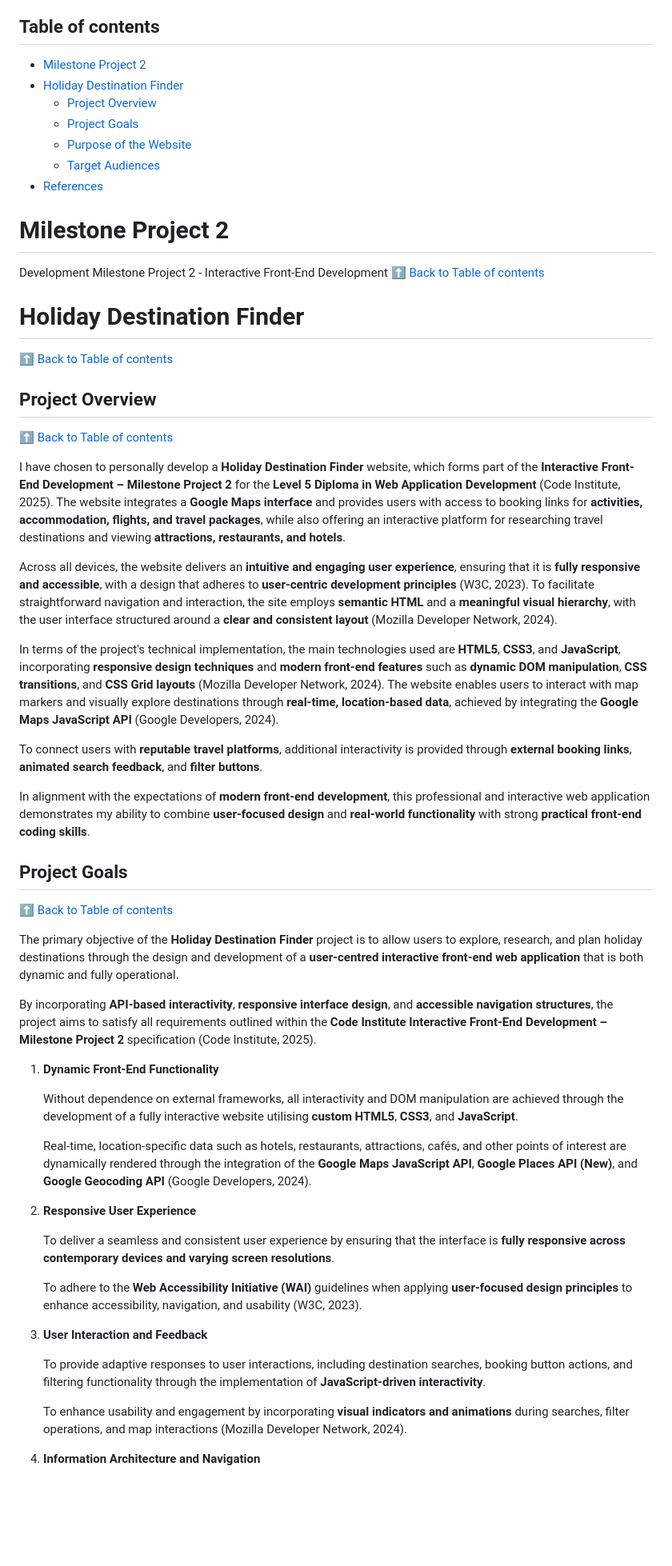
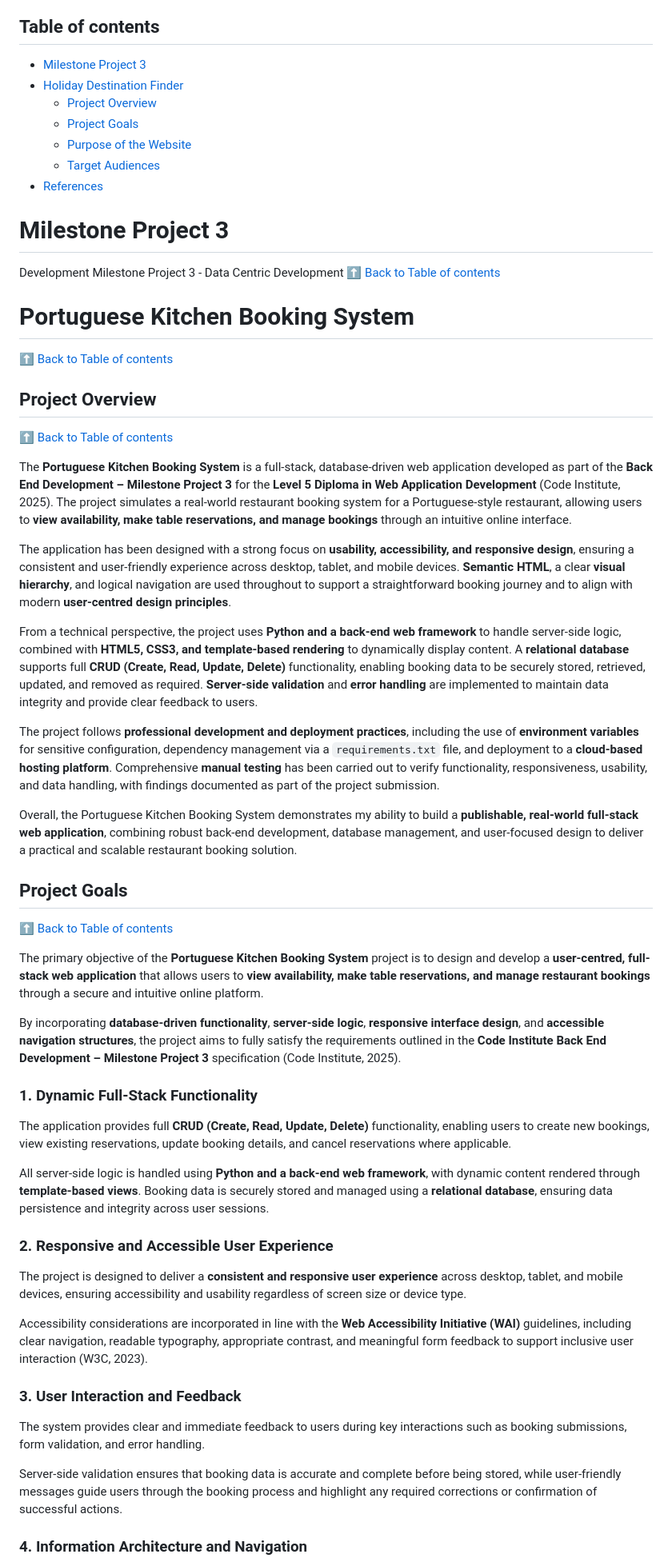
Before and after one commit to rpires71/milestone-3, a Markdown page: README.md, the part around one of its changes. Shown at 80% size. Rendered like a GitHub page; blank space fills up the shorter version.

```diff
--- a/README.md
+++ b/README.md
@@ -9,8 +9,8 @@
 
 ## Table of contents
 
-- [Milestone Project 2](README.md#milestone-project-2)
-- [Holiday Destination Finder](README.md#holiday-destination-finder)
+- [Milestone Project 3](README.md#milestone-project-3)
+- [Holiday Destination Finder](README.md#portuguese-kitchen)
   - [Project Overview](README.md#project-overview)
   - [Project Goals](README.md#project-goals)
   - [Purpose of the Website](README.md#purpose-of-the-website)
@@ -18,12 +18,12 @@
 - [References](README-PT2.md#references)
 
 
-# Milestone Project 2
+# Milestone Project 3
 
-Development Milestone Project 2 - Interactive Front-End Development
+Development Milestone Project 3 - Data Centric Development
 [⬆ Back to Table of contents](#table-of-contents)
 
-# Holiday Destination Finder
+# Portuguese Kitchen Booking System
 
 [⬆ Back to Table of contents](#table-of-contents)
 
@@ -31,41 +31,42 @@ Development Milestone Project 2 - Interactive Front-End Development
 
 [⬆ Back to Table of contents](#table-of-contents)
 
-I have chosen to personally develop a **Holiday Destination Finder** website, which forms part of the **Interactive Front-End Development – Milestone Project 2** for the **Level 5 Diploma in Web Application Development** (Code Institute, 2025). The website integrates a **Google Maps interface** and provides users with access to booking links for **activities, accommodation, flights, and travel packages**, while also offering an interactive platform for researching travel destinations and viewing **attractions, restaurants, and hotels**.
+The **Portuguese Kitchen Booking System** is a full-stack, database-driven web application developed as part of the **Back End Development – Milestone Project 3** for the **Level 5 Diploma in Web Application Development** (Code Institute, 2025). The project simulates a real-world restaurant booking system for a Portuguese-style restaurant, allowing users to **view availability, make table reservations, and manage bookings** through an intuitive online interface.
 
-Across all devices, the website delivers an **intuitive and engaging user experience**, ensuring that it is **fully responsive and accessible**, with a design that adheres to **user-centric development principles** (W3C, 2023). To facilitate straightforward navigation and interaction, the site employs **semantic HTML** and a **meaningful visual hierarchy**, with the user interface structured around a **clear and consistent layout** (Mozilla Developer Network, 2024).
+The application has been designed with a strong focus on **usability, accessibility, and responsive design**, ensuring a consistent and user-friendly experience across desktop, tablet, and mobile devices. **Semantic HTML**, a clear **visual hierarchy**, and logical navigation are used throughout to support a straightforward booking journey and to align with modern **user-centred design principles**.
 
-In terms of the project's technical implementation, the main technologies used are **HTML5**, **CSS3**, and **JavaScript**, incorporating **responsive design techniques** and **modern front-end features** such as **dynamic DOM manipulation**, **CSS transitions**, and **CSS Grid layouts** (Mozilla Developer Network, 2024). The website enables users to interact with map markers and visually explore destinations through **real-time, location-based data**, achieved by integrating the **Google Maps JavaScript API** (Google Developers, 2024).
+From a technical perspective, the project uses **Python and a back-end web framework** to handle server-side logic, combined with **HTML5, CSS3, and template-based rendering** to dynamically display content. A **relational database** supports full **CRUD (Create, Read, Update, Delete)** functionality, enabling booking data to be securely stored, retrieved, updated, and removed as required. **Server-side validation** and **error handling** are implemented to maintain data integrity and provide clear feedback to users.
 
-To connect users with **reputable travel platforms**, additional interactivity is provided through **external booking links**, **animated search feedback**, and **filter buttons**.
+The project follows **professional development and deployment practices**, including the use of **environment variables** for sensitive configuration, dependency management via a `requirements.txt` file, and deployment to a **cloud-based hosting platform**. Comprehensive **manual testing** has been carried out to verify functionality, responsiveness, usability, and data handling, with findings documented as part of the project submission.
 
-In alignment with the expectations of **modern front-end development**, this professional and interactive web application demonstrates my ability to combine **user-focused design** and **real-world functionality** with strong **practical front-end coding skills**.
+Overall, the Portuguese Kitchen Booking System demonstrates my ability to build a **publishable, real-world full-stack web application**, combining robust back-end development, database management, and user-focused design to deliver a practical and scalable restaurant booking solution.
+
 
 ## Project Goals
 
 [⬆ Back to Table of contents](#table-of-contents)
 
-The primary objective of the **Holiday Destination Finder** project is to allow users to explore, research, and plan holiday destinations through the design and development of a **user-centred interactive front-end web application** that is both dynamic and fully operational.
+The primary objective of the **Portuguese Kitchen Booking System** project is to design and develop a **user-centred, full-stack web application** that allows users to **view availability, make table reservations, and manage restaurant bookings** through a secure and intuitive online platform.
 
-By incorporating **API-based interactivity**, **responsive interface design**, and **accessible navigation structures**, the project aims to satisfy all requirements outlined within the **Code Institute Interactive Front-End Development – Milestone Project 2** specification (Code Institute, 2025).
+By incorporating **database-driven functionality**, **server-side logic**, **responsive interface design**, and **accessible navigation structures**, the project aims to fully satisfy the requirements outlined in the **Code Institute Back End Development – Milestone Project 3** specification (Code Institute, 2025).
 
-1. **Dynamic Front-End Functionality**
+### 1. Dynamic Full-Stack Functionality
 
-   Without dependence on external frameworks, all interactivity and DOM manipulation are achieved through the development of a fully interactive website utilising **custom HTML5**, **CSS3**, and **JavaScript**.
+The application provides full **CRUD (Create, Read, Update, Delete)** functionality, enabling users to create new bookings, view existing reservations, update booking details, and cancel reservations where applicable.
 
-   Real-time, location-specific data such as hotels, restaurants, attractions, cafés, and other points of interest are dynamically rendered through the integration of the **Google Maps JavaScript API**, **Google Places API (New)**, and **Google Geocoding API** (Google Developers, 2024).
+All server-side logic is handled using **Python and a back-end web framework**, with dynamic content rendered through **template-based views**. Booking data is securely stored and managed using a **relational database**, ensuring data persistence and integrity across user sessions.
 
-2. **Responsive User Experience**
+### 2. Responsive and Accessible User Experience
 
-   To deliver a seamless and consistent user experience by ensuring that the interface is **fully responsive across contemporary devices and varying screen resolutions**.
+The project is designed to deliver a **consistent and responsive user experience** across desktop, tablet, and mobile devices, ensuring accessibility and usability regardless of screen size or device type.
 
-   To adhere to the **Web Accessibility Initiative (WAI)** guidelines when applying **user-focused design principles** to enhance accessibility, navigation, and usability (W3C, 2023).
+Accessibility considerations are incorporated in line with the **Web Accessibility Initiative (WAI)** guidelines, including clear navigation, readable typography, appropriate contrast, and meaningful form feedback to support inclusive user interaction (W3C, 2023).
 
-3. **User Interaction and Feedback**
+### 3. User Interaction and Feedback
 
-   To provide adaptive responses to user interactions, including destination searches, booking button actions, and filtering functionality through the implementation of **JavaScript-driven interactivity**.
+The system provides clear and immediate feedback to users during key interactions such as booking submissions, form validation, and error handling.
 
-   To enhance usability and engagement by incorporating **visual indicators and animations** during searches, filter operations, and map interactions (Mozilla Developer Network, 2024).
+Server-side validation ensures that booking data is accurate and complete before being stored, while user-friendly messages guide users through the booking process and highlight any required corrections or confirmation of successful actions.
 
-4. **Information Architecture and Navigation**
+### 4. Information Architecture and Navigation
 
```
Also changed, not shown: other parts of README.md (+51 -35 lines).
